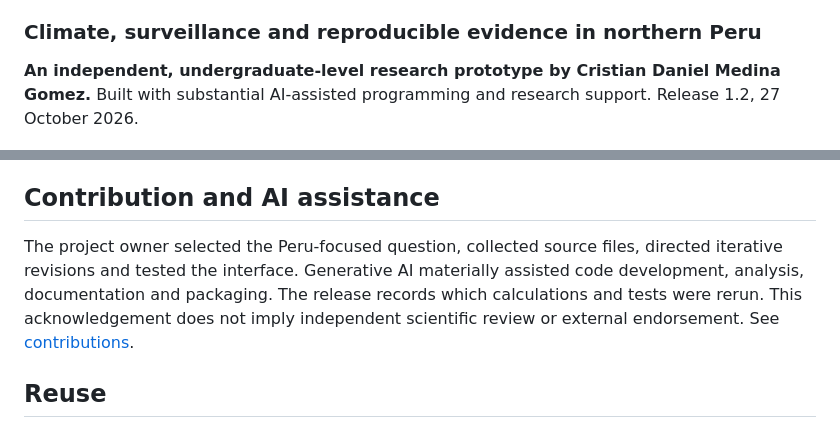
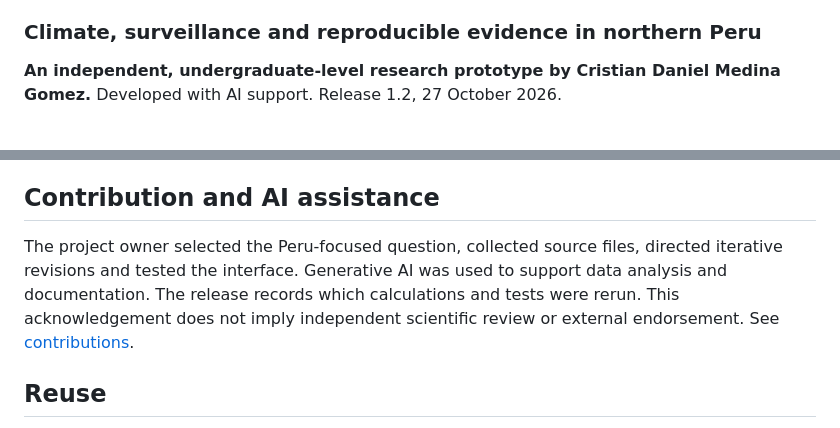
Before and after one commit to medinacristian20marzo/ninosalud-ai, a Markdown page: README.md, 2 parts joined by grey strips. GitHub-like rendering.

```diff
--- a/README.md
+++ b/README.md
@@ -4,7 +4,7 @@
 ### Climate, surveillance and reproducible evidence in northern Peru
 
 **An independent, undergraduate-level research prototype by Cristian Daniel Medina Gomez.**
-Built with substantial AI-assisted programming and research support. Release 1.2, 27 October 2026.
+Developed with AI support. Release 1.2, 27 October 2026.
 
 ![NiñoSalud research dashboard](assets/01_overview.png)
 
@@ -90,7 +90,7 @@ docs/       Research note, project brief, methods, source and verification recor
 This is a student research and learning tool. Outcomes are reported episodes or notifications, not unique people or independently adjudicated infections. Provincial results do not generalize to patients. Reporting revisions, missing climate fields, small effective samples and the pandemic-era reference period limit interpretation. No prospective validation or independent outbreak labels are available. A historical exceedance is not a proven epidemic or an early warning. The 2026 territorial snapshots are contextual and are **not historical model inputs**.
 
 ## Contribution and AI assistance
-The project owner selected the Peru-focused question, collected source files, directed iterative revisions and tested the interface. Generative AI materially assisted code development, analysis, documentation and packaging. The release records which calculations and tests were rerun. This acknowledgement does not imply independent scientific review or external endorsement. See [contributions](docs/CONTRIBUTIONS.md).
+The project owner selected the Peru-focused question, collected source files, directed iterative revisions and tested the interface. Generative AI was used to support data analysis and documentation. The release records which calculations and tests were rerun. This acknowledgement does not imply independent scientific review or external endorsement. See [contributions](docs/CONTRIBUTIONS.md).
 
 ## Reuse
 Original project code and original explanatory text are offered under the [MIT License](LICENSE). This does **not** relicense CDC/MINSA, GORE Piura, CENEPRED, INEI or SUSALUD source data. Derived summaries retain source attribution; upstream terms must be checked before any further reuse. See [data terms](DATA_TERMS.md).
```
